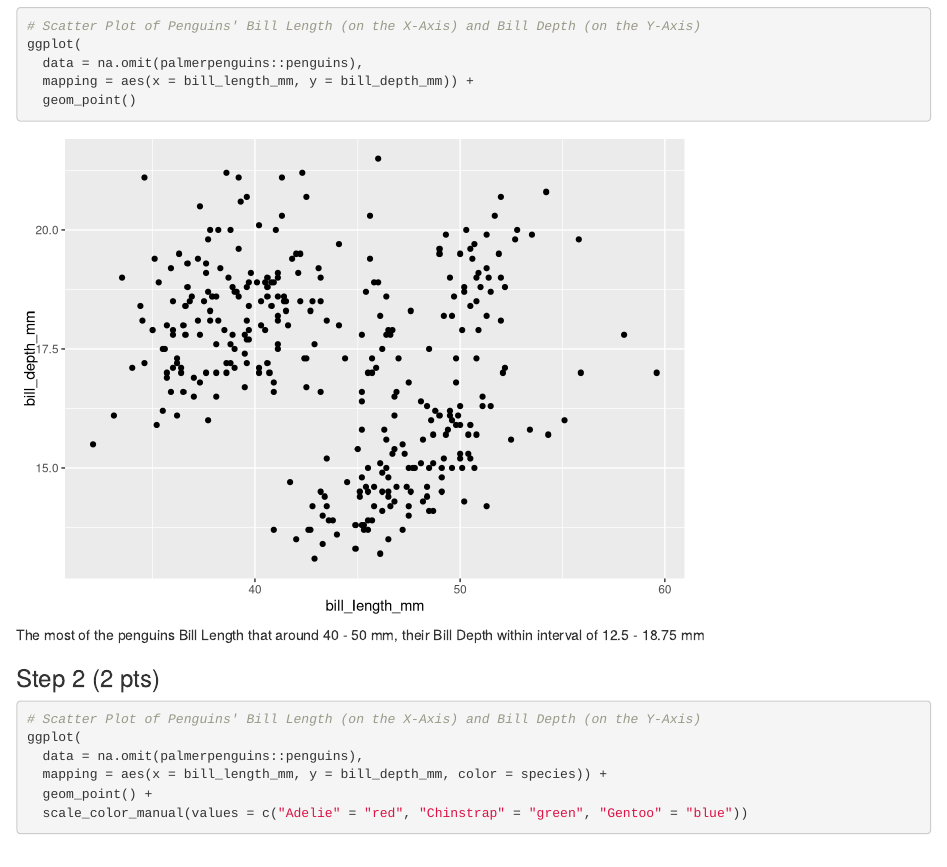
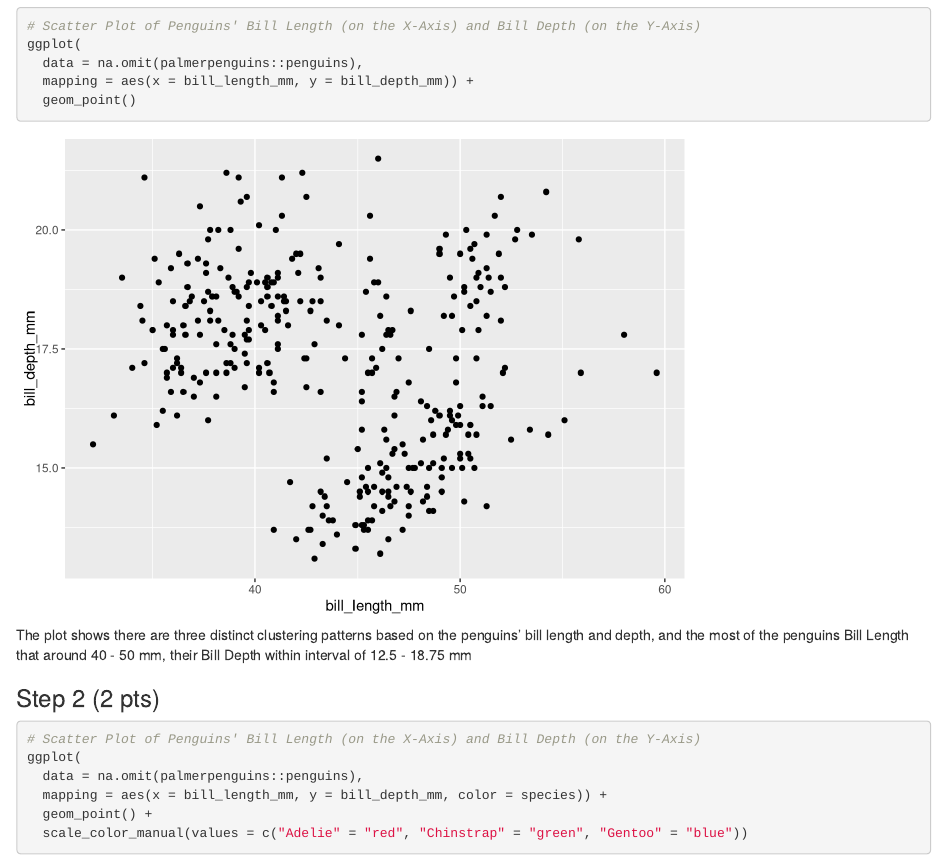
Before and after one commit to Liwei-Ye/STAT-2430, an R Markdown document (Assignment/A1/Liwei-Ye-assignment-1-2025.Rmd): the page in a window 1100 px wide, from 1610 px down. Rendered offline with R 4.5, knitr and Pandoc, with nearby package versions.

Commit message:
Modify A1

```diff
--- a/Assignment/A1/Liwei Ye-assignment-1-2025.Rmd
+++ b/Assignment/A1/Liwei-Ye-assignment-1-2025.Rmd
@@ -103,7 +103,7 @@ q1.3
 
 Write 1 sentence that describes what you see (or do not see)  in your plot [1 pt]
 -->
-The most of the penguins Bill Length that around 40 - 50 mm, their Bill Depth within interval of 12.5 - 18.75 mm
+The plot shows there are three distinct clustering patterns based on the penguins' bill length and depth, and the most of the penguins Bill Length that around 40 - 50 mm, their Bill Depth within interval of 12.5 - 18.75 mm
 
 ### Step 2 (2 pts)
 
```
Also changed, not shown: Assignment/A1/Liwei-Ye-assignment-1-2025.html.
